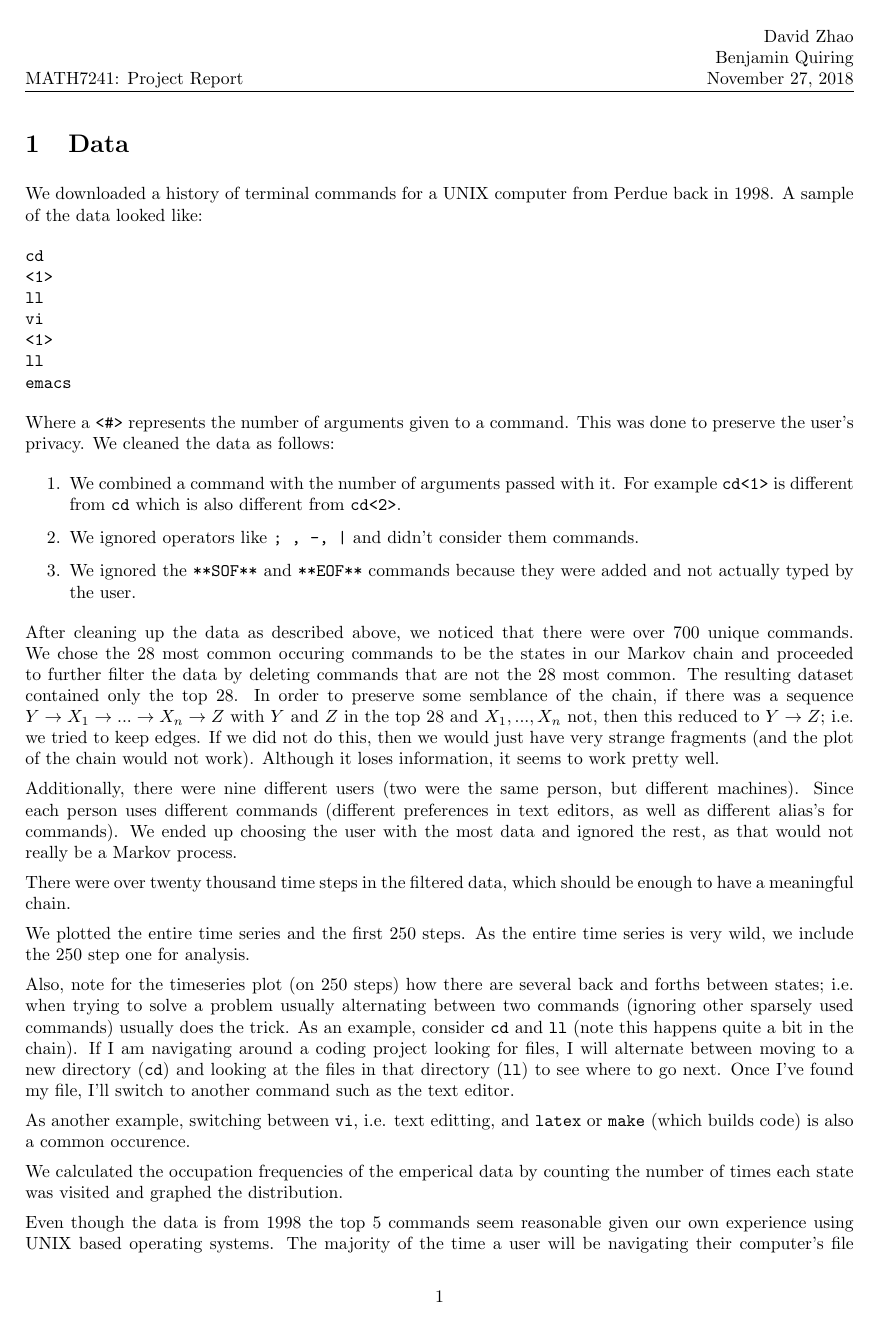
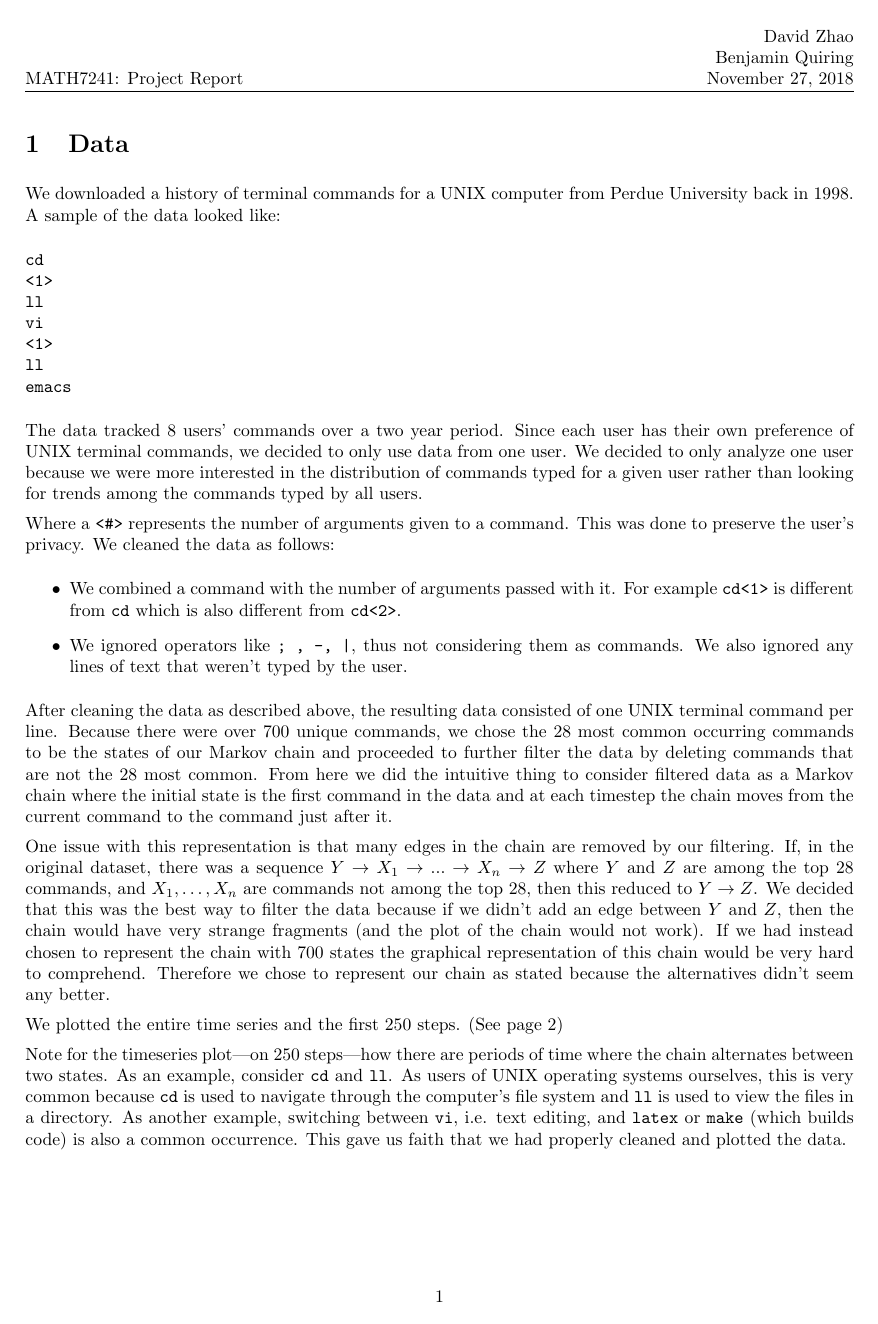
Before and after one commit to dzhao14/MATH7241, a LaTeX document (report/report.tex): page 1 of 6. Compiled offline with pdfLaTeX.

Commit message:
did some writing and formatting of the report

```diff
--- a/report/report.tex
+++ b/report/report.tex
@@ -26,7 +26,7 @@
 \begin{document}
 \section{Data}
 We downloaded a history of terminal commands for a UNIX computer from Perdue
-back in 1998. A sample of the data looked like:
+University back in 1998. A sample of the data looked like:
 \begin{verbatim}
 cd
 <1>
@@ -37,33 +37,43 @@ ll
 emacs
 \end{verbatim}
 
+The data tracked 8 users' commands over a two year period. Since each user has
+their own preference of UNIX terminal commands, we decided to only use data from
+one user. We decided to only analyze one user because we were more interested in
+the distribution of commands typed for a given user rather than looking for
+trends among the commands typed by all users.
+
 Where a \texttt{<\#>} represents the number of arguments given to a command.
 This was done to preserve the user's privacy. We cleaned the data as follows:
-\begin{enumerate}
+\begin{itemize}
   \item We combined a command with the number of arguments passed with it. For
     example \texttt{cd<1>} is different from \texttt{cd} which is also different
     from \texttt{cd<2>}.
-  \item We ignored operators like \texttt{; , -, |} and didn't consider them
-    commands.
-  \item We ignored the \texttt{**SOF**} and \texttt{**EOF**} commands because
-    they were added and not actually typed by the user.
-\end{enumerate}
+  \item We ignored operators like \texttt{; , -, |}, thus not considering them
+    as commands. We also ignored any lines of text that weren't typed by the
+    user.
+\end{itemize}
 
-After cleaning up the data as described above, we noticed that there were over
-$700$ unique commands. We chose the $28$ most common occuring commands to be the
-states in our Markov chain and proceeded to further filter the data by deleting
-commands that are not the $28$ most common. The resulting dataset contained only
-the top $28$. In order to preserve some semblance of the chain, if there was a
-sequence $Y \rightarrow X_1 \rightarrow ... \rightarrow X_n \rightarrow Z$ with $Y$ and $Z$ in the top $28$ and $X_1, ..., X_n$ not, then this reduced to
-$Y \rightarrow Z$; i.e. we tried to keep edges. If we did not do this, then we would just have very strange fragments (and the plot of the chain would not work).
-Although it loses information, it seems to work pretty well.
+After cleaning the data as described above, the resulting data consisted of one
+UNIX terminal command per line. Because there were over $700$ unique commands,
+we chose the $28$ most common occurring commands to be the states of our Markov
+chain and proceeded to further filter the data by deleting commands that are not
+the $28$ most common. From here we did the intuitive thing to consider filtered
+data as a Markov chain where the initial state is the first command in the data
+and at each timestep the chain moves from the current command to the command
+just after it.
 
-Additionally, there were nine different users (two were the same person, but different machines).
-Since each person uses different commands (different preferences in text editors,
-as well as different alias's for commands). We ended up choosing the user with the most
-data and ignored the rest, as that would not really be a Markov process.
-
-There were over twenty thousand time steps in the filtered data, which should be enough to have a meaningful chain.
+One issue with this representation is that many edges in the
+chain are removed by our filtering. If, in the original dataset, there was a
+sequence $Y \rightarrow X_1 \rightarrow ...  \rightarrow X_n \rightarrow Z$
+where $Y$ and $Z$ are among the top $28$ commands, and $X_1,\dots, X_n$ are
+commands not among the top $28$, then this reduced to $Y \rightarrow Z$. We
+decided that this was the best way to filter the data because if we didn't add
+an edge between $Y$ and $Z$, then the chain would have very strange fragments
+(and the plot of the chain would not work). If we had instead chosen to
+represent the chain with $700$ states the graphical representation of this chain
+would be very hard to comprehend. Therefore we chose to represent our chain as
+stated because the alternatives didn't seem any better.
 
 \begin{figure}[!htb]
   \centering
@@ -76,14 +88,15 @@ There were over twenty thousand time steps in the filtered data, which should be
 \end{figure}
 
-We plotted the entire time series and the first 250 steps. As the entire time series is very wild, we include the $250$ step one for analysis.
+We plotted the entire time series and the first 250 steps. (See page 2)
 
-Also, note for the timeseries plot (on $250$ steps) how there are several back and forths between states; i.e. when trying to solve a problem usually alternating between two commands (ignoring other sparsely used commands) usually does the trick.
-As an example, consider \texttt{cd} and \texttt{ll} (note this happens quite a bit in the chain).
-If I am navigating around a coding project looking for files,
-I will alternate between moving to a new directory (\texttt{cd}) and looking at the files in that directory (\texttt{ll}) to see where to go next.
-Once I've found my file, I'll switch to another command such as the text editor.
-
-As another example, switching between \texttt{vi}, i.e. text editting, and \texttt{latex} or \texttt{make} (which builds code) is also a common occurence.
+Note for the timeseries plot---on $250$ steps---how there are periods of time
+where the chain alternates between two states. As an example, consider
+\texttt{cd} and \texttt{ll}. As users of UNIX operating systems ourselves, this
+is very common because \texttt{cd} is used to navigate through the computer's
+file system and \texttt{ll} is used to view the files in a directory. As another
+example, switching between \texttt{vi}, i.e. text editing, and \texttt{latex}
+or \texttt{make} (which builds code) is also a common occurrence. This gave us
+faith that we had properly cleaned and plotted the data.
 
 \begin{figure}[!htb]
   \centering
@@ -92,7 +108 @@ As another example, switching between \texttt{vi}, i.e. text editting, and \text
 
-We calculated the occupation frequencies of the emperical data by counting the number of times each state was visited and graphed the
-distribution.
-
-Even though the data is from 1998 the top 5 commands seem reasonable given our
-own experience using UNIX based operating systems. The majority of the time a
-user will be navigating their computer's file directory with commands like
```
Also changed, not shown: report/report.pdf, report/report.tex (93 more changed lines), 2 other files.
